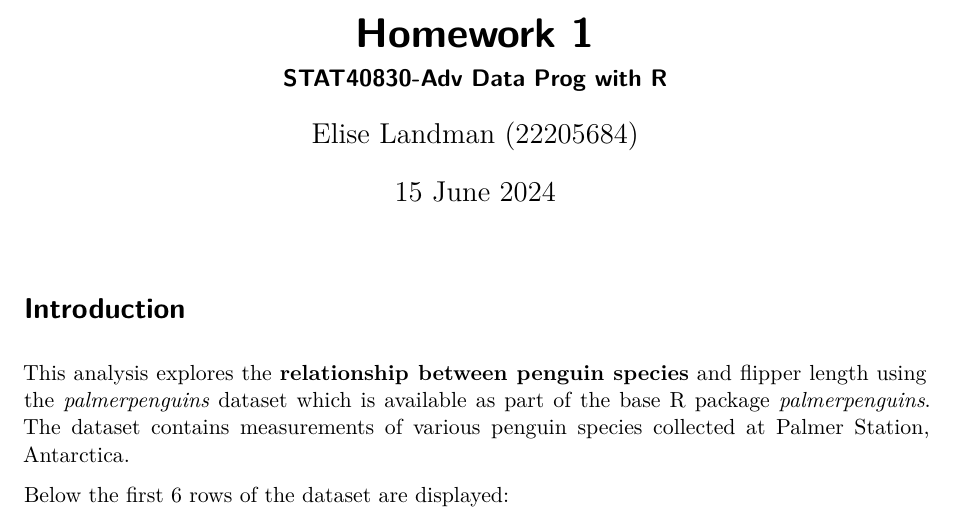
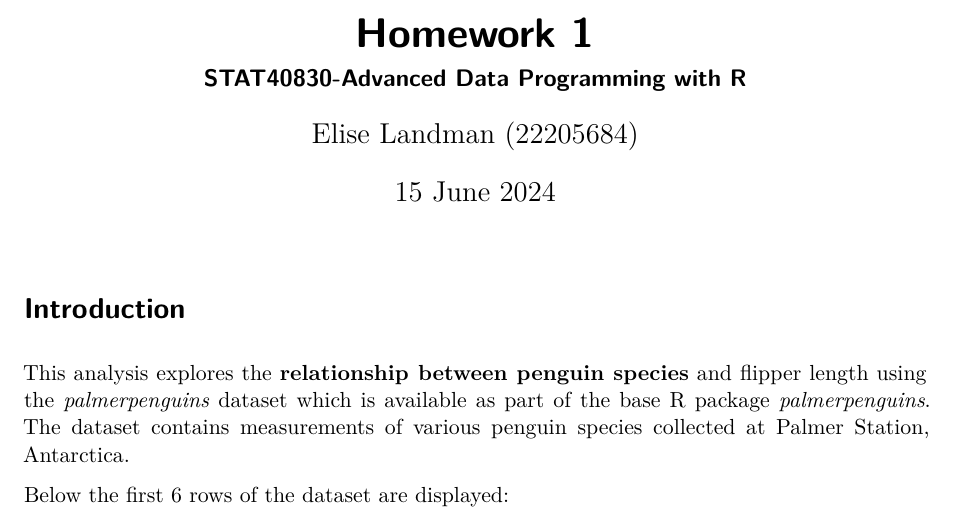
Before and after one commit to elisemercury/ucd-material, a Quarto document (STAT40830/homework1_22205684.qmd): part of page 1 of 2, cut so that both start at the same text. Rendered offline with R 4.5, knitr and Pandoc in place of Quarto, then LaTeX, with nearby package versions.

Commit message:
Updated main title
Updated and reformatted the main document title.

```diff
--- a/STAT40830/homework1_22205684.qmd
+++ b/STAT40830/homework1_22205684.qmd
@@ -1,6 +1,6 @@
 ---
 title: "Homework 1"
-subtitle: "STAT40830-Adv Data Prog with R"
+subtitle: "STAT40830-Advanced Data Programming with R"
 author: "Elise Landman (22205684)"
 date: "15 June 2024"
 format: pdf
```
